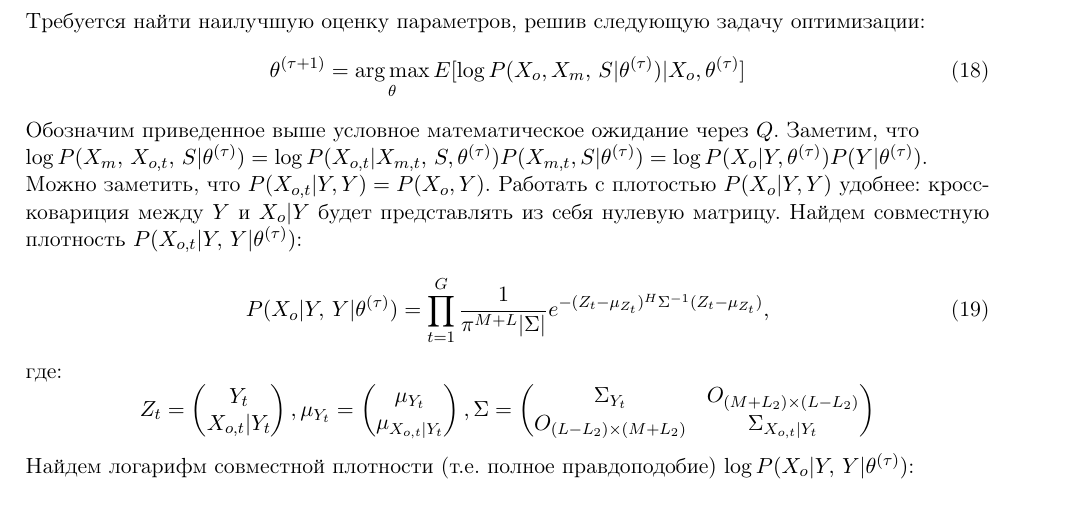
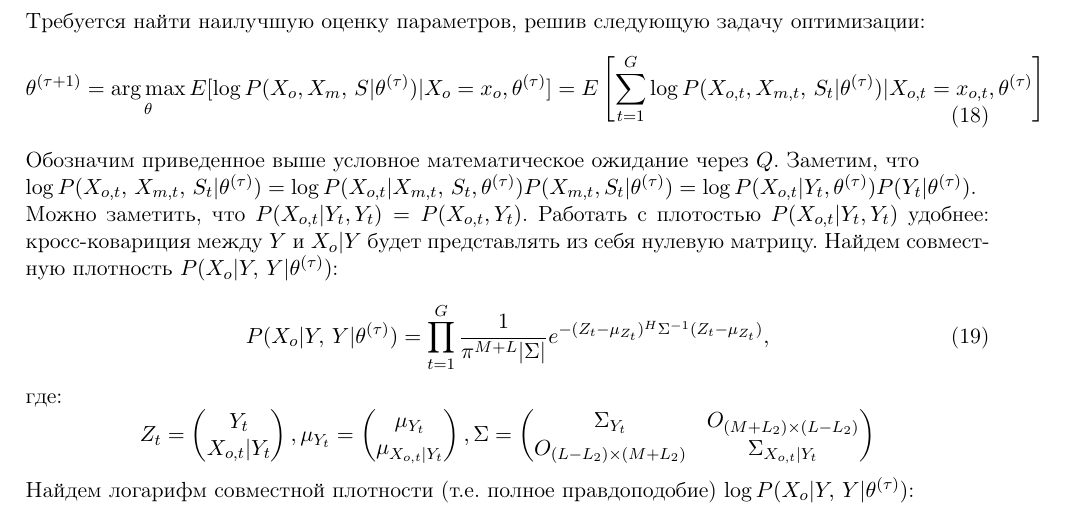
Before and after one commit to Recognizer525/Signal-Processing, a LaTeX document (EM for Array Processing/EM for case of some dysfunctional sensors.tex): part of page 4 of 5, cut so that both start at the same text. Compiled offline with pdfLaTeX.

Commit message:
EM with dysfunctional sensors is updated fifth time, 28.06

```diff
--- a/EM for Array Processing/EM for case of some dysfunctional sensors.tex
+++ b/EM for Array Processing/EM for case of some dysfunctional sensors.tex
@@ -252,12 +252,12 @@ A_{o,t}\Gamma_s
 \end{center}
 Требуется найти наилучшую оценку параметров, решив следующую задачу оптимизации:
 \begin{gather}
-\theta^{(\tau+1)}=\argmax_{\theta} E[\log P(X_o, X_m, \, S|\theta^{(\tau)})|X_o, \theta^{(\tau)}]
+\theta^{(\tau+1)}=\argmax_{\theta} E[\log P(X_o, X_m, \, S|\theta^{(\tau)})|X_o=x_o, \theta^{(\tau)}] = E\left[\sum_{t=1}^G\log P(X_{o,t}, X_{m,t}, \, S_t|\theta^{(\tau)})|X_{o,t}=x_{o,t}, \theta^{(\tau)}\right]
 \end{gather}
 Обозначим приведенное выше условное математическое ожидание через $Q$.
-Заметим, что \\ $\log P(X_m, \, X_{o,t}, \, S|\theta^{(\tau)}) = \log P(X_{o,t}|X_{m,t}, \, S,\theta^{(\tau)})P(X_{m,t}, S|\theta^{(\tau)}) = \log P(X_o|Y,\theta^{(\tau)})P(Y|\theta^{(\tau)})$.\\
-Можно заметить, что $P(X_{o,t}|Y, Y) = P(X_o, Y)$. Работать с плотостью $P(X_o|Y, Y)$ удобнее: кросс-ковариция между $Y$ и $X_o|Y$ будет представлять из себя нулевую матрицу.
-Найдем совместную плотность $P(X_{o,t}|Y, \, Y|\theta^{(\tau)})$:
+Заметим, что \\ $\log P(X_{o,t}, \, X_{m,t}, \, S_t|\theta^{(\tau)}) = \log P(X_{o,t}|X_{m,t}, \, S_t,\theta^{(\tau)})P(X_{m,t}, S_t|\theta^{(\tau)}) = \log P(X_{o,t}|Y_t,\theta^{(\tau)})P(Y_t|\theta^{(\tau)})$.\\
+Можно заметить, что $P(X_{o,t}|Y_t, Y_t) = P(X_{o,t}, Y_t)$. Работать с плотостью $P(X_{o,t}|Y_t, Y_t)$ удобнее: кросс-ковариция между $Y$ и $X_o|Y$ будет представлять из себя нулевую матрицу.
+Найдем совместную плотность $P(X_o|Y, \, Y|\theta^{(\tau)})$:
 \begin{gather}
 P(X_o|Y, \, Y|\theta^{(\tau)}) = \prod_{t=1}^G \frac{1}{\pi^{M+L}|\Sigma|}e^{-(Z_t-\mu_{Z_t})^H\Sigma^{-1}(Z_t-\mu_{Z_t})},
 \end{gather}
```
Also changed, not shown: EM for Array Processing/EM for case of some dysfunctional sensors.pdf, 2 other files.
